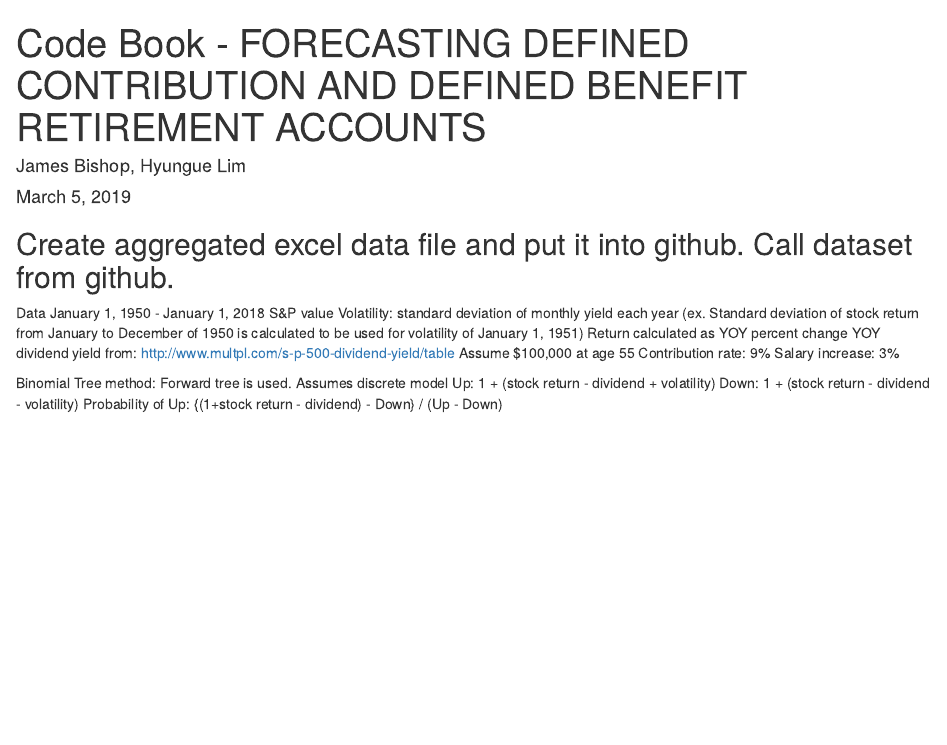
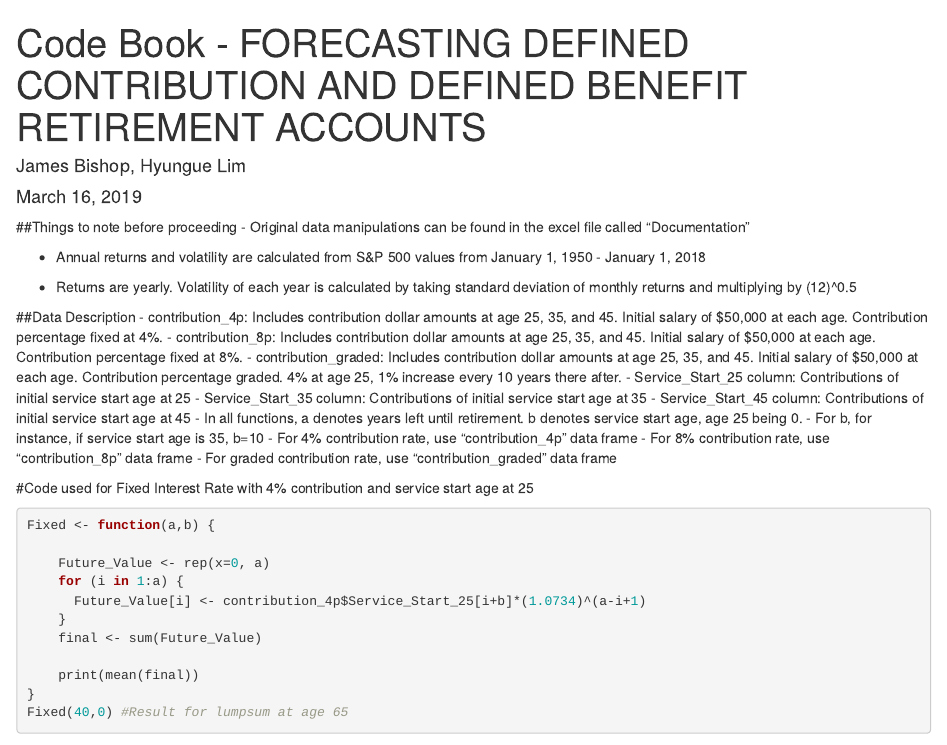
Before and after one commit to limberly/FORECASTING-DEFINED-CONTRIBUTION-AND-DEFINED-BENEFIT-RETIREMENT-ACCOUNTS, an R Markdown document (Code Book.Rmd): the page in a window 1100 px wide, from its top. Rendered offline with R 4.5, knitr and Pandoc, with nearby package versions; code that draws random numbers runs with fixed seeds of ours; some code elsewhere in the file could not run offline.

Commit message:
Markdown needs work

````diff
--- a/Code Book.Rmd
+++ b/Code Book.Rmd
@@ -2,7 +2,7 @@
 title: Code Book - FORECASTING DEFINED CONTRIBUTION AND DEFINED BENEFIT RETIREMENT
   ACCOUNTS
 author: "James Bishop, Hyungue Lim"
-date: "March 5, 2019"
+date: "March 16, 2019"
 output: html_document
 ---
 
@@ -10,20 +10,36 @@ output: html_document
 knitr::opts_chunk$set(echo = TRUE)
 ```
 
-## Create aggregated excel data file and put it into github. Call dataset from github.
+##Things to note before proceeding
+- Original data manipulations can be found in the excel file called "Documentation"
 
-Data
-January 1, 1950 - January 1, 2018 S&P value
-Volatility: standard deviation of monthly yield each year (ex. Standard deviation of stock return from January to December of 1950 is calculated to be used for volatility of January 1, 1951)
-Return calculated as YOY percent change
-YOY dividend yield from: http://www.multpl.com/s-p-500-dividend-yield/table
-Assume $100,000 at age 55
-Contribution rate: 9%
-Salary increase: 3%
+- Annual returns and volatility are calculated from S&P 500 values from January 1, 1950 - January 1, 2018
 
-Binomial Tree method:
-Forward tree is used.
-Assumes discrete model
-Up: 1 + (stock return - dividend + volatility)
-Down: 1 + (stock return - dividend - volatility)
-Probability of Up: {(1+stock return - dividend) - Down} / (Up - Down)
+- Returns are yearly. Volatility of each year is calculated by taking standard deviation of monthly returns and multiplying by (12)^0.5
+
+##Data Description
+- contribution_4p: Includes contribution dollar amounts at age 25, 35, and 45. Initial salary of $50,000 at each age. Contribution percentage fixed at 4%.
+- contribution_8p: Includes contribution dollar amounts at age 25, 35, and 45. Initial salary of $50,000 at each age. Contribution percentage fixed at 8%.
+- contribution_graded: Includes contribution dollar amounts at age 25, 35, and 45. Initial salary of $50,000 at each age. Contribution percentage graded. 4% at age 25, 1% increase every 10 years there after.
+- Service_Start_25 column: Contributions of initial service start age at 25
+- Service_Start_35 column: Contributions of initial service start age at 35
+- Service_Start_45 column: Contributions of initial service start age at 45
+- In all functions, a denotes years left until retirement. b denotes service start age, age 25 being 0.
+- For b, for instance, if service start age is 35, b=10
+- For 4% contribution rate, use "contribution_4p" data frame
+- For 8% contribution rate, use "contribution_8p" data frame
+- For graded contribution rate, use "contribution_graded" data frame
+
+#Code used for Fixed Interest Rate with 4% contribution and service start age at 25
+```{r, contribution_4p}
+Fixed <- function(a,b) {
+
+    Future_Value <- rep(x=0, a)
+    for (i in 1:a) {
+      Future_Value[i] <- contribution_4p$Service_Start_25[i+b]*(1.0734)^(a-i+1)
+    }
+    final <- sum(Future_Value)
+
+    print(mean(final))
+}
+Fixed(40,0) #Result for lumpsum at age 65
````
Also changed, not shown: Binomial Finals.RData (deleted), Code_Book.html (added), R_data.RData (added), Code Book.Rmd (53 more changed lines).
